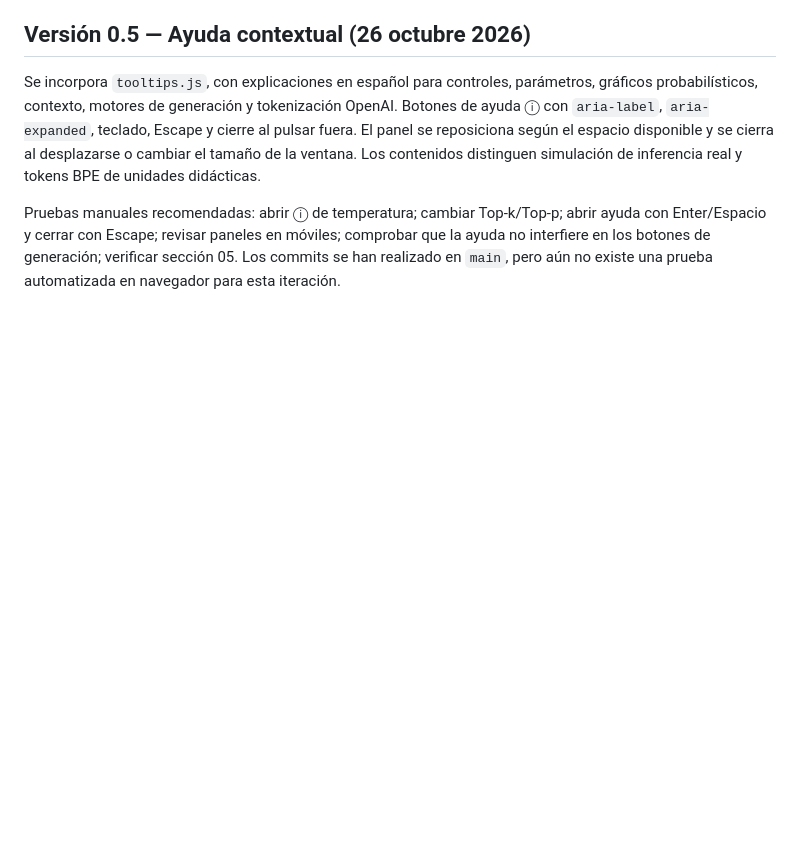
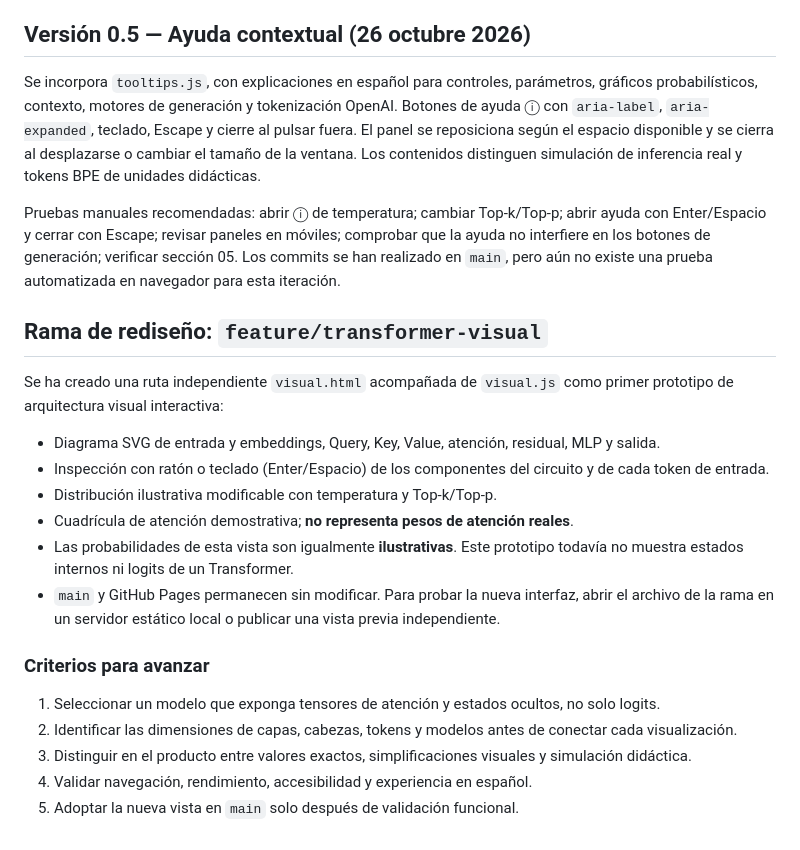
Before and after one commit to juliopez/generacion-texto-ia-es, a Markdown page: README.md, the part around the change. Rendered like a GitHub page; blank space fills up the shorter version.

Commit message:
docs: objetivos y limitaciones del prototipo visual independiente

```diff
--- a/README.md
+++ b/README.md
@@ -90,3 +90,22 @@ Al elegir **Cargar modelo real**, la aplicación solicita el tokenizador y el mo
 Se incorpora `tooltips.js`, con explicaciones en español para controles, parámetros, gráficos probabilísticos, contexto, motores de generación y tokenización OpenAI. Botones de ayuda ⓘ con `aria-label`, `aria-expanded`, teclado, Escape y cierre al pulsar fuera. El panel se reposiciona según el espacio disponible y se cierra al desplazarse o cambiar el tamaño de la ventana. Los contenidos distinguen simulación de inferencia real y tokens BPE de unidades didácticas.
 
 Pruebas manuales recomendadas: abrir ⓘ de temperatura; cambiar Top-k/Top-p; abrir ayuda con Enter/Espacio y cerrar con Escape; revisar paneles en móviles; comprobar que la ayuda no interfiere en los botones de generación; verificar sección 05. Los commits se han realizado en `main`, pero aún no existe una prueba automatizada en navegador para esta iteración.
+
+## Rama de rediseño: `feature/transformer-visual`
+
+Se ha creado una ruta independiente `visual.html` acompañada de `visual.js` como primer prototipo de arquitectura visual interactiva:
+
+- Diagrama SVG de entrada y embeddings, Query, Key, Value, atención, residual, MLP y salida.
+- Inspección con ratón o teclado (Enter/Espacio) de los componentes del circuito y de cada token de entrada.
+- Distribución ilustrativa modificable con temperatura y Top-k/Top-p.
+- Cuadrícula de atención demostrativa; **no representa pesos de atención reales**.
+- Las probabilidades de esta vista son igualmente **ilustrativas**. Este prototipo todavía no muestra estados internos ni logits de un Transformer.
+- `main` y GitHub Pages permanecen sin modificar. Para probar la nueva interfaz, abrir el archivo de la rama en un servidor estático local o publicar una vista previa independiente.
+
+### Criterios para avanzar
+
+1. Seleccionar un modelo que exponga tensores de atención y estados ocultos, no solo logits.
+2. Identificar las dimensiones de capas, cabezas, tokens y modelos antes de conectar cada visualización.
+3. Distinguir en el producto entre valores exactos, simplificaciones visuales y simulación didáctica.
+4. Validar navegación, rendimiento, accesibilidad y experiencia en español.
+5. Adoptar la nueva vista en `main` solo después de validación funcional.
```
